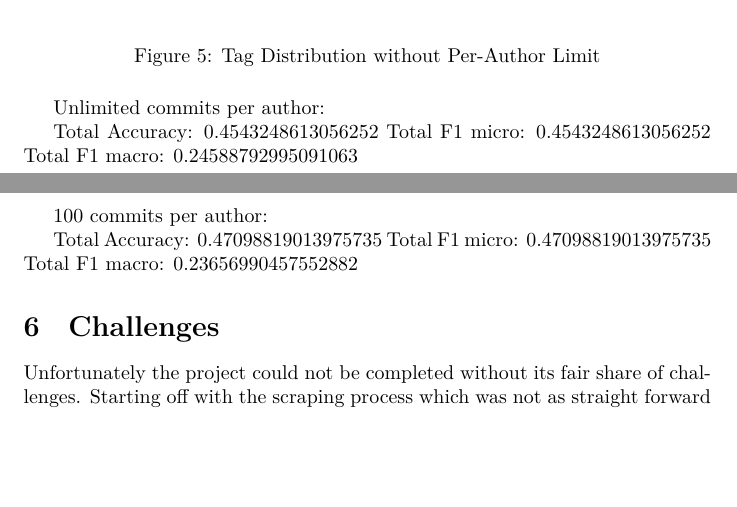
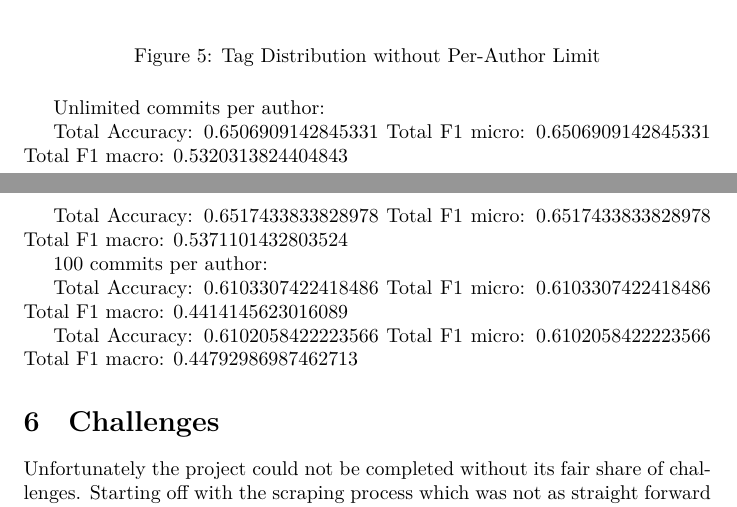
Before and after one commit to reitermarkus/commit-message-nlp, a LaTeX document (tex/paper.tex, which reads tex/sections/results.tex): two parts of pages 9 and 10 of 10 before the commit and two parts of pages 9 and 10 of 11 after it, joined at a grey line, cut so that both start at the same text, the shorter picture padded with empty space. Compiled offline with XeLaTeX.

Commit message:
Update results.

```diff
--- a/tex/sections/results.tex
+++ b/tex/sections/results.tex
@@ -38,12 +38,20 @@ In \autoref{fig:tag_dist_with_limit} and \autoref{fig:tag_dist_without_limit}, w
 
 Unlimited commits per author:
 
-Total Accuracy: 0.4543248613056252
-Total F1 micro: 0.4543248613056252
-Total F1 macro: 0.24588792995091063
+Total Accuracy: 0.6506909142845331
+Total F1 micro: 0.6506909142845331
+Total F1 macro: 0.5320313824404843
+
+Total Accuracy: 0.6517433833828978
+Total F1 micro: 0.6517433833828978
+Total F1 macro: 0.5371101432803524
 
 100 commits per author:
 
-Total Accuracy: 0.47098819013975735
-Total F1 micro: 0.47098819013975735
-Total F1 macro: 0.23656990457552882
+Total Accuracy: 0.6103307422418486
+Total F1 micro: 0.6103307422418486
+Total F1 macro: 0.4414145623016089
+
+Total Accuracy: 0.6102058422223566
+Total F1 micro: 0.6102058422223566
+Total F1 macro: 0.44792986987462713
```
Also changed, not shown: 1 other file.
